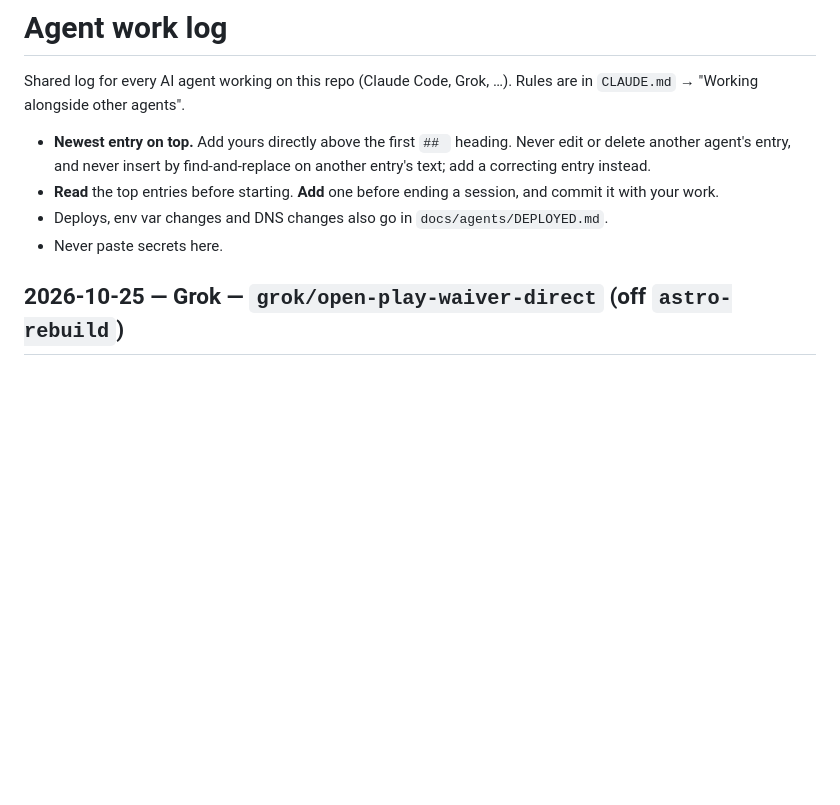
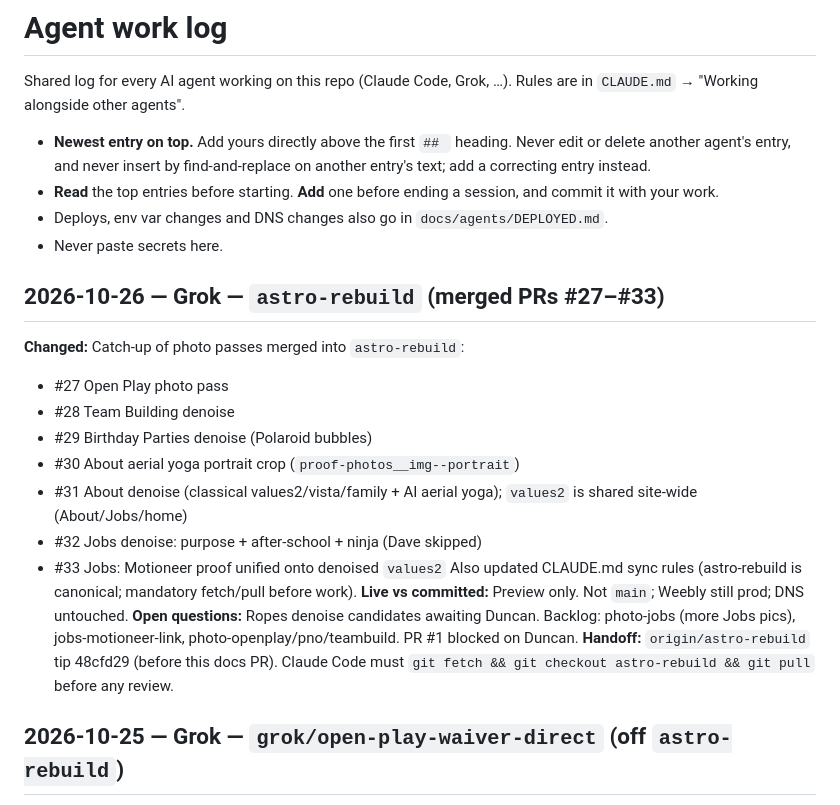
Before and after one commit to funkiedunkie/bim-website, a Markdown page: docs/agents/WORKLOG.md, the part around the change. Drawn GitHub-style; blank space fills up the shorter version.

Commit message:
docs: agent sync rules on astro-rebuild + worklog catch-up #27-#33

```diff
--- a/docs/agents/WORKLOG.md
+++ b/docs/agents/WORKLOG.md
@@ -6,6 +6,21 @@ Shared log for every AI agent working on this repo (Claude Code, Grok, …). Rul
 - **Read** the top entries before starting. **Add** one before ending a session, and commit it with your work.
 - Deploys, env var changes and DNS changes also go in `docs/agents/DEPLOYED.md`.
 - Never paste secrets here.
+
+## 2026-10-26 — Grok — `astro-rebuild` (merged PRs #27–#33)
+
+**Changed:** Catch-up of photo passes merged into `astro-rebuild`:
+- #27 Open Play photo pass
+- #28 Team Building denoise
+- #29 Birthday Parties denoise (Polaroid bubbles)
+- #30 About aerial yoga portrait crop (`proof-photos__img--portrait`)
+- #31 About denoise (classical values2/vista/family + AI aerial yoga); `values2` is shared site-wide (About/Jobs/home)
+- #32 Jobs denoise: purpose + after-school + ninja (Dave skipped)
+- #33 Jobs: Motioneer proof unified onto denoised `values2`
+Also updated CLAUDE.md sync rules (astro-rebuild is canonical; mandatory fetch/pull before work).
+**Live vs committed:** Preview only. Not `main`; Weebly still prod; DNS untouched.
+**Open questions:** Ropes denoise candidates awaiting Duncan. Backlog: photo-jobs (more Jobs pics), jobs-motioneer-link, photo-openplay/pno/teambuild. PR #1 blocked on Duncan.
+**Handoff:** `origin/astro-rebuild` tip 48cfd29 (before this docs PR). Claude Code must `git fetch && git checkout astro-rebuild && git pull` before any review.
 
 ## 2026-10-25 — Grok — `grok/open-play-waiver-direct` (off `astro-rebuild`)
 
```
Also changed, not shown: CLAUDE.md (+19 -6 lines).
